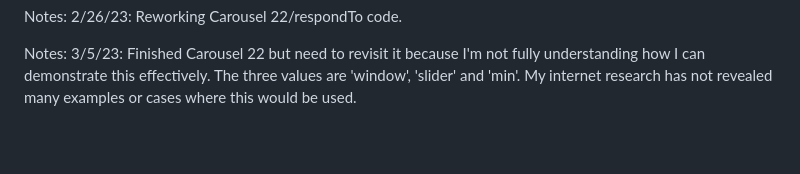
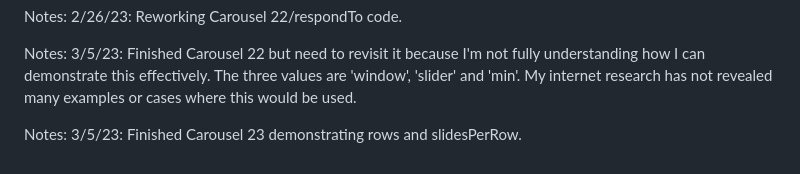
Before and after one commit to mikethompson100/slick, a Markdown page: README.md, the part around the change. GitHub-like rendering; blank space fills up the shorter version.

Commit message:
Added comments for Carousel 23

```diff
--- a/README.md
+++ b/README.md
@@ -45,3 +45,5 @@ Notes: 2/20/23: Started Carousel 22 and respondTo.
 Notes: 2/26/23: Reworking Carousel 22/respondTo code.
 
 Notes: 3/5/23: Finished Carousel 22 but need to revisit it because I'm not fully understanding how I can demonstrate this effectively. The three values are 'window', 'slider' and 'min'. My internet research has not revealed many examples or cases where this would be used.
+
+Notes: 3/5/23: Finished Carousel 23 demonstrating rows and slidesPerRow.
```
